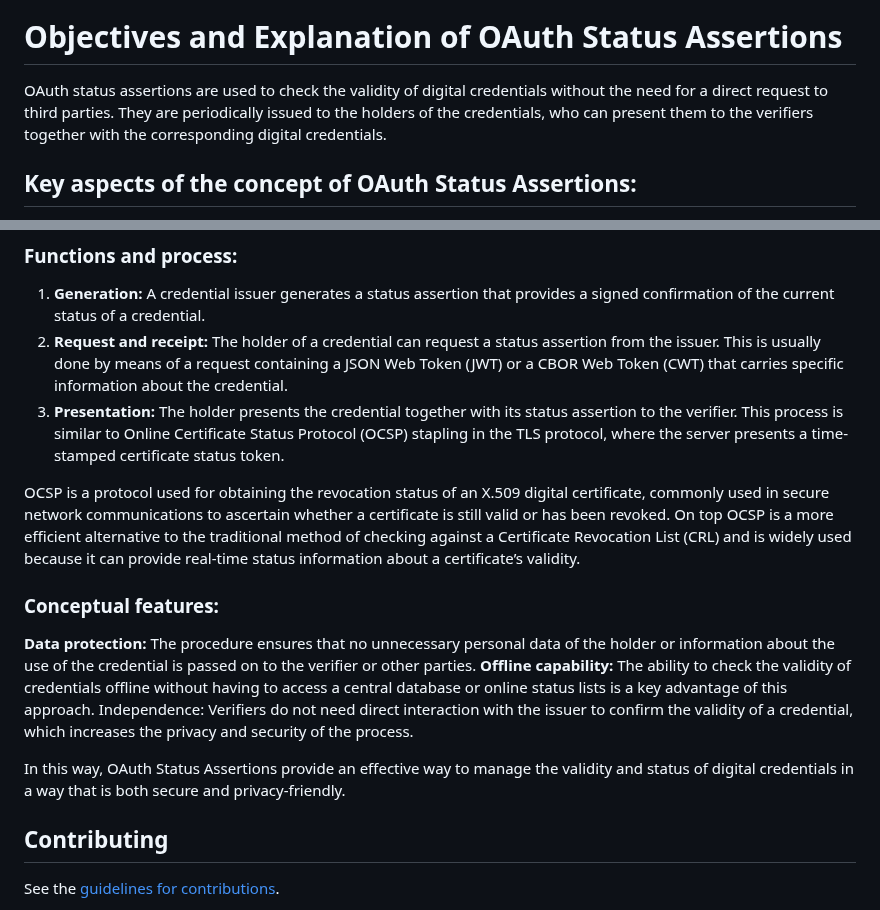
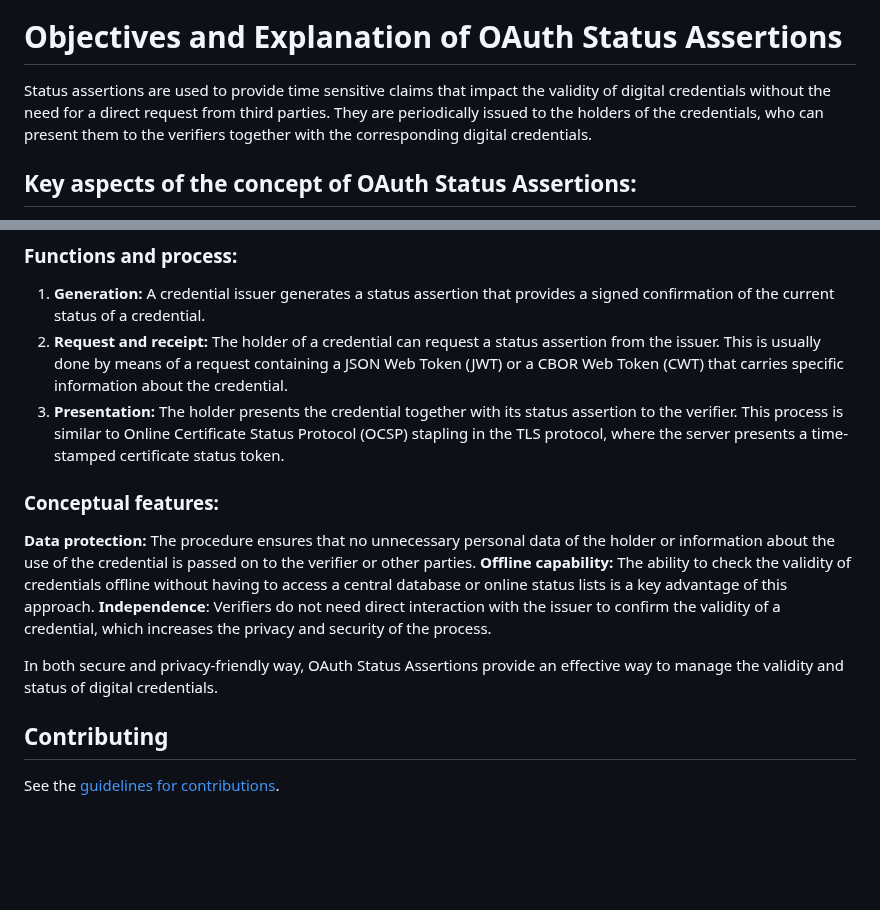
Before and after one commit to peppelinux/draft-demarco-oauth-status-assertions, a Markdown page: README.md, 2 parts joined by grey strips. Drawn GitHub-style; blank space fills up the shorter version.

Commit message:
Apply suggestions from code review
Co-authored-by: Orie Steele <orie@or13.io>

```diff
--- a/README.md
+++ b/README.md
@@ -22,7 +22,7 @@ sequenceDiagram
 
 # Objectives and Explanation of OAuth Status Assertions
 
-OAuth status assertions are used to check the validity of digital credentials without the need for a direct request to third parties. They are periodically issued to the holders of the credentials, who can present them to the verifiers together with the corresponding digital credentials.
+Status assertions are used to provide time sensitive claims that impact the validity of digital credentials without the need for a direct request from third parties. They are periodically issued to the holders of the credentials, who can present them to the verifiers together with the corresponding digital credentials.
 
 ## Key aspects of the concept of OAuth Status Assertions:
 OAuth Status Assertions provide a robust method of verifying the validity of digital credentials without the need for verifiers to access external sources or third parties.
@@ -37,16 +37,14 @@ The main goal of OAuth Status Assertions is to **confirm the non-revocation of a
 2) **Request and receipt:** The holder of a credential can request a status assertion from the issuer. This is usually done by means of a request containing a JSON Web Token (JWT) or a CBOR Web Token (CWT) that carries specific information about the credential.
 3) **Presentation:** The holder presents the credential together with its status assertion to the verifier. This process is similar to Online Certificate Status Protocol (OCSP) stapling in the TLS protocol, where the server presents a time-stamped certificate status token.
 
-OCSP is a protocol used for obtaining the revocation status of an X.509 digital certificate, commonly used in secure network communications to ascertain whether a certificate is still valid or has been revoked.
-On top OCSP is a more efficient alternative to the traditional method of checking against a Certificate Revocation List (CRL) and is widely used because it can provide real-time status information about a certificate’s validity.
 
 ### Conceptual features:
 
 **Data protection:** The procedure ensures that no unnecessary personal data of the holder or information about the use of the credential is passed on to the verifier or other parties.
 **Offline capability:** The ability to check the validity of credentials offline without having to access a central database or online status lists is a key advantage of this approach.
-Independence: Verifiers do not need direct interaction with the issuer to confirm the validity of a credential, which increases the privacy and security of the process.
+**Independence**: Verifiers do not need direct interaction with the issuer to confirm the validity of a credential, which increases the privacy and security of the process.
 
-In this way, OAuth Status Assertions provide an effective way to manage the validity and status of digital credentials in a way that is both secure and privacy-friendly.
+In both secure and privacy-friendly way, OAuth Status Assertions provide an effective way to manage the validity and status of digital credentials.
 
 ## Contributing
 
```
